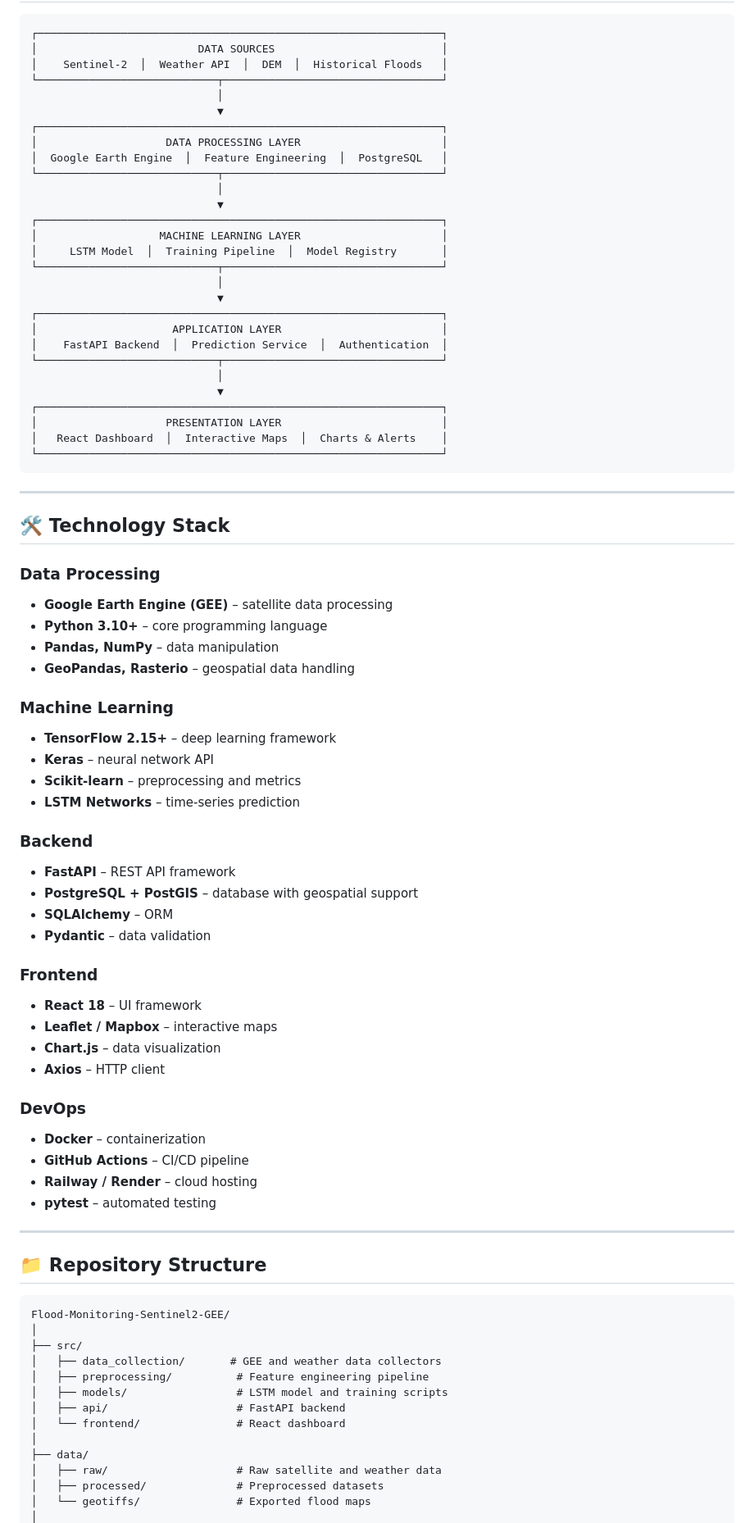
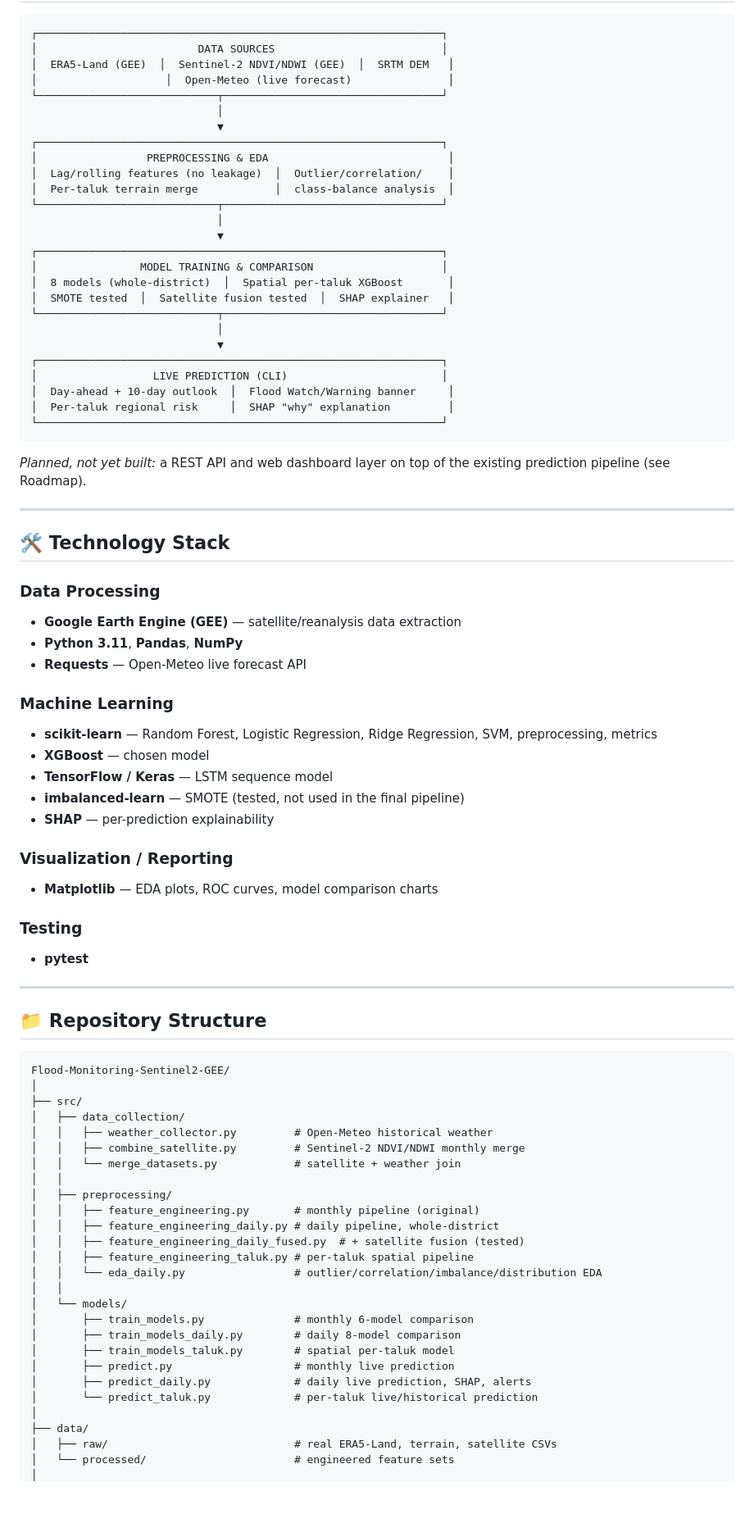
Before and after one commit to hsvinaykrishna9-sys/Flood-Monitoring-Sentinel2-GEE, a Markdown page: README.md, the part around one of its changes. Shown at 82% size. Drawn GitHub-style; blank space fills up the shorter version.

````diff
--- a/README.md
+++ b/README.md
@@ -98,67 +114,55 @@ This project focuses on **flood prediction and risk assessment** using Sentinel-
 ```
 ┌───────────────────────────────────────────────────────────────┐
 │                         DATA SOURCES                          │
-│    Sentinel-2  │  Weather API  │  DEM  │  Historical Floods   │
+│  ERA5-Land (GEE)  │  Sentinel-2 NDVI/NDWI (GEE)  │  SRTM DEM   │
+│                    │  Open-Meteo (live forecast)               │
 └────────────────────────────┬──────────────────────────────────┘
                              │
                              ▼
 ┌───────────────────────────────────────────────────────────────┐
-│                    DATA PROCESSING LAYER                      │
-│  Google Earth Engine  │  Feature Engineering  │  PostgreSQL   │
+│                 PREPROCESSING & EDA                            │
+│  Lag/rolling features (no leakage)  │  Outlier/correlation/    │
+│  Per-taluk terrain merge            │  class-balance analysis  │
 └────────────────────────────┬──────────────────────────────────┘
                              │
                              ▼
 ┌───────────────────────────────────────────────────────────────┐
-│                   MACHINE LEARNING LAYER                      │
-│     LSTM Model  │  Training Pipeline  │  Model Registry       │
+│                MODEL TRAINING & COMPARISON                    │
+│  8 models (whole-district)  │  Spatial per-taluk XGBoost       │
+│  SMOTE tested  │  Satellite fusion tested  │  SHAP explainer   │
 └────────────────────────────┬──────────────────────────────────┘
                              │
                              ▼
 ┌───────────────────────────────────────────────────────────────┐
-│                     APPLICATION LAYER                         │
-│    FastAPI Backend  │  Prediction Service  │  Authentication  │
-└────────────────────────────┬──────────────────────────────────┘
-                             │
-                             ▼
-┌───────────────────────────────────────────────────────────────┐
-│                    PRESENTATION LAYER                         │
-│   React Dashboard  │  Interactive Maps  │  Charts & Alerts    │
+│                  LIVE PREDICTION (CLI)                        │
+│  Day-ahead + 10-day outlook  │  Flood Watch/Warning banner     │
+│  Per-taluk regional risk     │  SHAP "why" explanation         │
 └───────────────────────────────────────────────────────────────┘
 ```
+
+*Planned, not yet built:* a REST API and web dashboard layer on top of the existing prediction pipeline (see Roadmap).
 
 ---
 
 ## 🛠️ Technology Stack
 
 ### Data Processing
-* **Google Earth Engine (GEE)** – satellite data processing
-* **Python 3.10+** – core programming language
-* **Pandas, NumPy** – data manipulation
-* **GeoPandas, Rasterio** – geospatial data handling
+* **Google Earth Engine (GEE)** — satellite/reanalysis data extraction
+* **Python 3.11**, **Pandas**, **NumPy**
+* **Requests** — Open-Meteo live forecast API
 
 ### Machine Learning
-* **TensorFlow 2.15+** – deep learning framework
-* **Keras** – neural network API
-* **Scikit-learn** – preprocessing and metrics
-* **LSTM Networks** – time-series prediction
+* **scikit-learn** — Random Forest, Logistic Regression, Ridge Regression, SVM, preprocessing, metrics
+* **XGBoost** — chosen model
+* **TensorFlow / Keras** — LSTM sequence model
+* **imbalanced-learn** — SMOTE (tested, not used in the final pipeline)
+* **SHAP** — per-prediction explainability
 
-### Backend
-* **FastAPI** – REST API framework
-* **PostgreSQL + PostGIS** – database with geospatial support
-* **SQLAlchemy** – ORM
-* **Pydantic** – data validation
+### Visualization / Reporting
+* **Matplotlib** — EDA plots, ROC curves, model comparison charts
 
-### Frontend
-* **React 18** – UI framework
-* **Leaflet / Mapbox** – interactive maps
-* **Chart.js** – data visualization
-* **Axios** – HTTP client
-
-### DevOps
-* **Docker** – containerization
-* **GitHub Actions** – CI/CD pipeline
-* **Railway / Render** – cloud hosting
-* **pytest** – automated testing
+### Testing
+* **pytest**
 
 ---
 
@@ -167,14 +171,27 @@ This project focuses on **flood prediction and risk assessment** using Sentinel-
 Flood-Monitoring-Sentinel2-GEE/
 │
 ├── src/
-│   ├── data_collection/       # GEE and weather data collectors
-│   ├── preprocessing/          # Feature engineering pipeline
-│   ├── models/                 # LSTM model and training scripts
-│   ├── api/                    # FastAPI backend
-│   └── frontend/               # React dashboard
+│   ├── data_collection/
+│   │   ├── weather_collector.py         # Open-Meteo historical weather
+│   │   ├── combine_satellite.py         # Sentinel-2 NDVI/NDWI monthly merge
+│   │   └── merge_datasets.py            # satellite + weather join
+│   │
+│   ├── preprocessing/
+│   │   ├── feature_engineering.py       # monthly pipeline (original)
+│   │   ├── feature_engineering_daily.py # daily pipeline, whole-district
+│   │   ├── feature_engineering_daily_fused.py  # + satellite fusion (tested)
+│   │   ├── feature_engineering_taluk.py # per-taluk spatial pipeline
+│   │   └── eda_daily.py                 # outlier/correlation/imbalance/distribution EDA
+│   │
+│   └── models/
+│       ├── train_models.py              # monthly 6-model comparison
+│       ├── train_models_daily.py        # daily 8-model comparison
+│       ├── train_models_taluk.py        # spatial per-taluk model
+│       ├── predict.py                   # monthly live prediction
+│       ├── predict_daily.py             # daily live prediction, SHAP, alerts
+│       └── predict_taluk.py             # per-taluk live/historical prediction
 │
 ├── data/
-│   ├── raw/                    # Raw satellite and weather data
-│   ├── processed/              # Preprocessed datasets
-│   └── geotiffs/               # Exported flood maps
+│   ├── raw/                             # real ERA5-Land, terrain, satellite CSVs
+│   └── processed/                       # engineered feature sets
 │
````
Also changed, not shown: other parts of README.md (+138 -140 lines).
